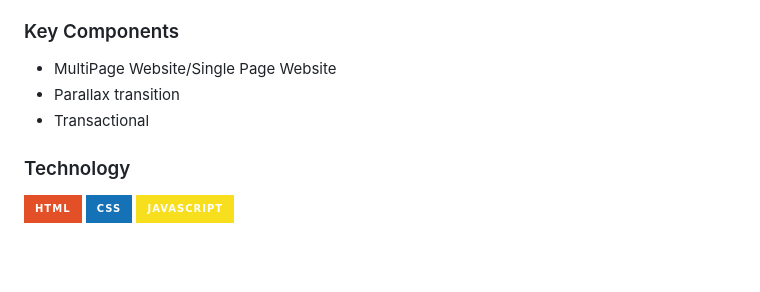
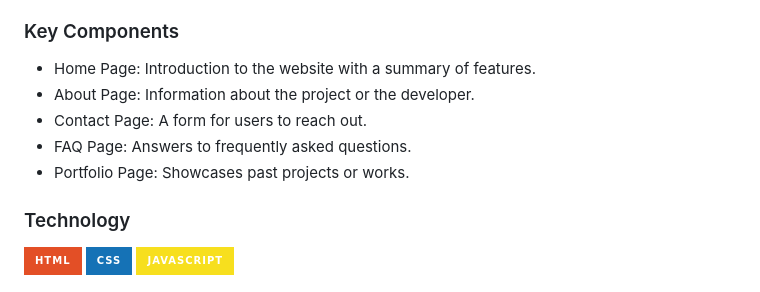
Before and after one commit to adrnandrda/WD-FinalProjectAndrada, a Markdown page: readme.md, the part around the change. Drawn GitHub-style; badges without logos; blank space fills up the shorter version.

```diff
--- a/readme.md
+++ b/readme.md
@@ -75,9 +75,11 @@ TailWind: A utility-first CSS framework for quickly styling elements directly in
 ### Key Components
 <!-- TODO: List of Key Components -->
 <!-- The following are just sample -->
-- MultiPage Website/Single Page Website
-- Parallax transition
-- Transactional
+- Home Page: Introduction to the website with a summary of features.
+- About Page: Information about the project or the developer.
+- Contact Page: A form for users to reach out.
+- FAQ Page: Answers to frequently asked questions.
+- Portfolio Page: Showcases past projects or works.
 
 ### Technology
 <!-- TODO: List of Technology Used -->
```
